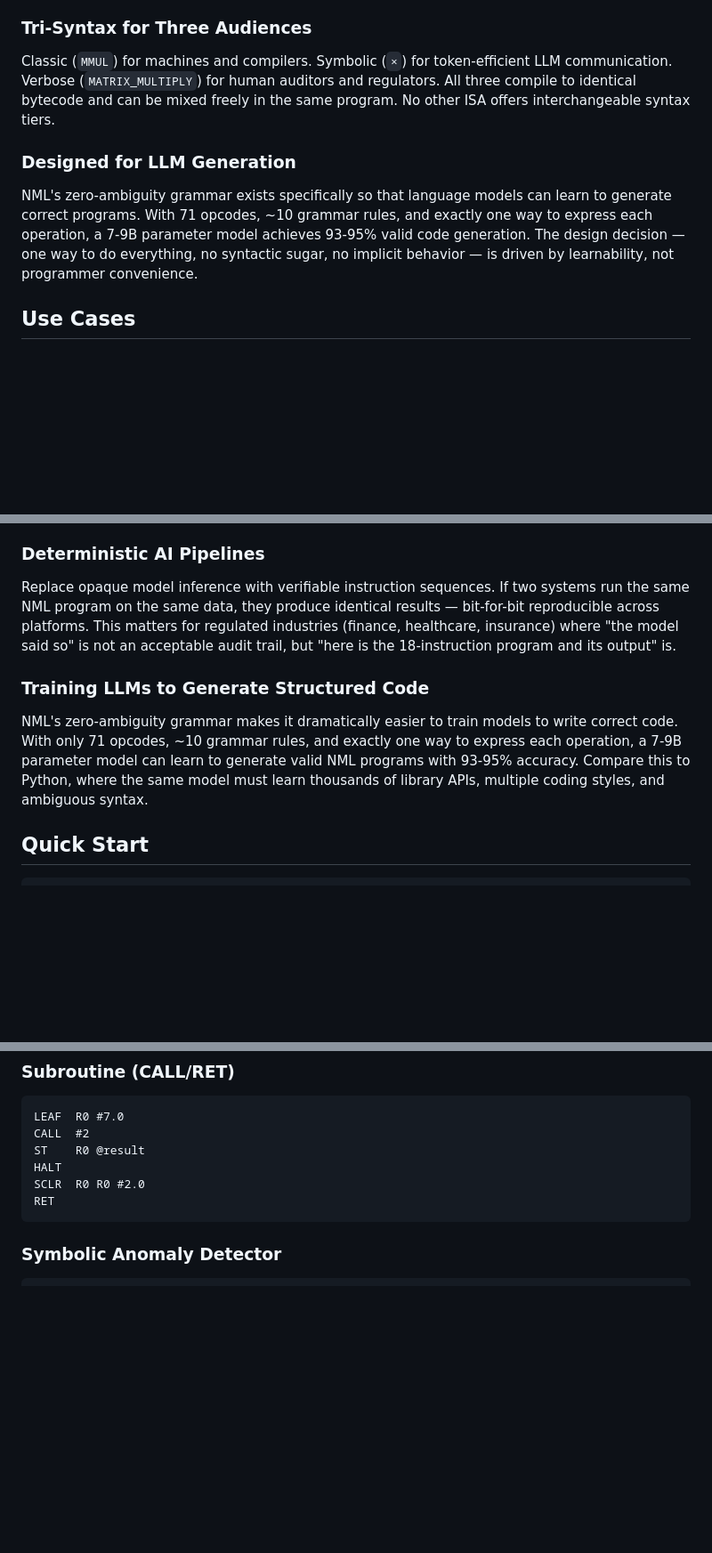
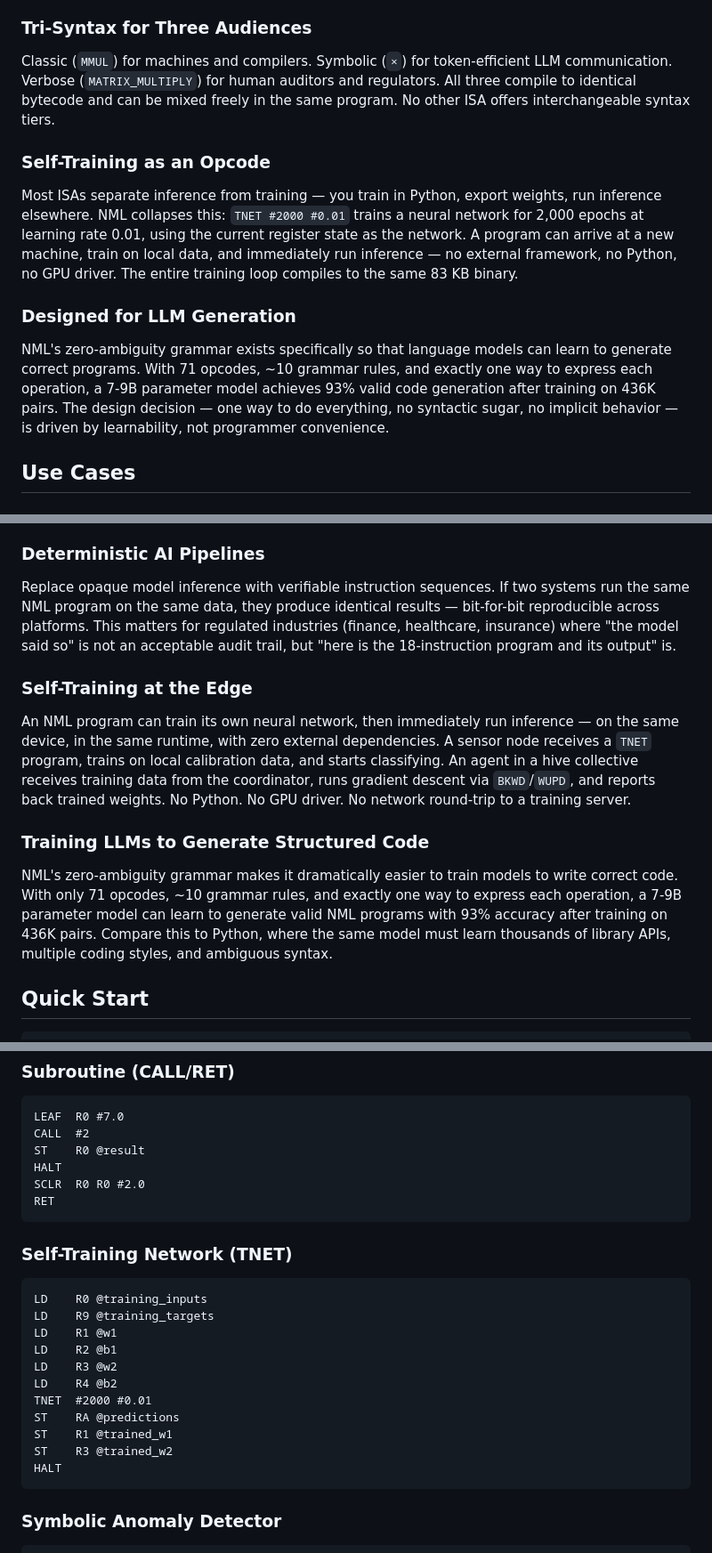
Before and after one commit to dnamaz/nml, a Markdown page: README.md, 3 parts joined by grey strips. Shown at 89% size. GitHub-like rendering; blank space fills up the shorter version.

Commit message:
Update README for equalized training round and self-training
Add self-training (TNET) to "One ISA" opcode list and as a new
"What Makes NML Different" section. Add TNET example program. Add
self-training use case. Update LLM accuracy figures to reflect
436K-pair equalized training (93%). Update architecture section
to list training data generators.

Made-with: Cursor

````diff
--- a/README.md
+++ b/README.md
@@ -47,9 +48,13 @@ The M2M extensions turn NML from an execution runtime into a machine-to-machine
 
 Classic (`MMUL`) for machines and compilers. Symbolic (`×`) for token-efficient LLM communication. Verbose (`MATRIX_MULTIPLY`) for human auditors and regulators. All three compile to identical bytecode and can be mixed freely in the same program. No other ISA offers interchangeable syntax tiers.
 
+### Self-Training as an Opcode
+
+Most ISAs separate inference from training — you train in Python, export weights, run inference elsewhere. NML collapses this: `TNET #2000 #0.01` trains a neural network for 2,000 epochs at learning rate 0.01, using the current register state as the network. A program can arrive at a new machine, train on local data, and immediately run inference — no external framework, no Python, no GPU driver. The entire training loop compiles to the same 83 KB binary.
+
 ### Designed for LLM Generation
 
-NML's zero-ambiguity grammar exists specifically so that language models can learn to generate correct programs. With 71 opcodes, ~10 grammar rules, and exactly one way to express each operation, a 7-9B parameter model achieves 93-95% valid code generation. The design decision — one way to do everything, no syntactic sugar, no implicit behavior — is driven by learnability, not programmer convenience.
+NML's zero-ambiguity grammar exists specifically so that language models can learn to generate correct programs. With 71 opcodes, ~10 grammar rules, and exactly one way to express each operation, a 7-9B parameter model achieves 93% valid code generation after training on 436K pairs. The design decision — one way to do everything, no syntactic sugar, no implicit behavior — is driven by learnability, not programmer convenience.
 
 ## Use Cases
 
@@ -73,9 +78,13 @@ Multiple AI models independently generate NML programs for the same task. Each p
 
 Replace opaque model inference with verifiable instruction sequences. If two systems run the same NML program on the same data, they produce identical results — bit-for-bit reproducible across platforms. This matters for regulated industries (finance, healthcare, insurance) where "the model said so" is not an acceptable audit trail, but "here is the 18-instruction program and its output" is.
 
+### Self-Training at the Edge
+
+An NML program can train its own neural network, then immediately run inference — on the same device, in the same runtime, with zero external dependencies. A sensor node receives a `TNET` program, trains on local calibration data, and starts classifying. An agent in a hive collective receives training data from the coordinator, runs gradient descent via `BKWD`/`WUPD`, and reports back trained weights. No Python. No GPU driver. No network round-trip to a training server.
+
 ### Training LLMs to Generate Structured Code
 
-NML's zero-ambiguity grammar makes it dramatically easier to train models to write correct code. With only 71 opcodes, ~10 grammar rules, and exactly one way to express each operation, a 7-9B parameter model can learn to generate valid NML programs with 93-95% accuracy. Compare this to Python, where the same model must learn thousands of library APIs, multiple coding styles, and ambiguous syntax.
+NML's zero-ambiguity grammar makes it dramatically easier to train models to write correct code. With only 71 opcodes, ~10 grammar rules, and exactly one way to express each operation, a 7-9B parameter model can learn to generate valid NML programs with 93% accuracy after training on 436K pairs. Compare this to Python, where the same model must learn thousands of library APIs, multiple coding styles, and ambiguous syntax.
 
 ## Quick Start
 
@@ -201,6 +210,22 @@ ST    R0 @result
 HALT
 SCLR  R0 R0 #2.0
 RET
+```
+
+### Self-Training Network (TNET)
+
+```
+LD    R0 @training_inputs
+LD    R9 @training_targets
+LD    R1 @w1
+LD    R2 @b1
+LD    R3 @w2
+LD    R4 @b2
+TNET  #2000 #0.01
+ST    RA @predictions
+ST    R1 @trained_w1
+ST    R3 @trained_w2
+HALT
 ```
 
 ### Symbolic Anomaly Detector
````
Also changed, not shown: other parts of README.md (+3 -2 lines).
